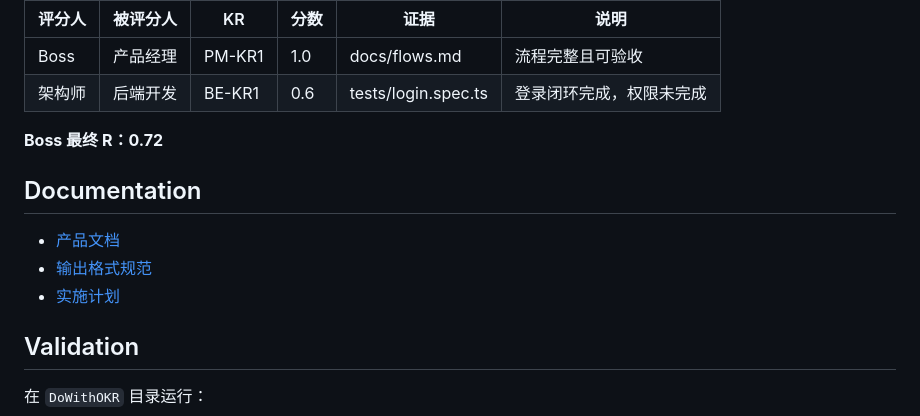
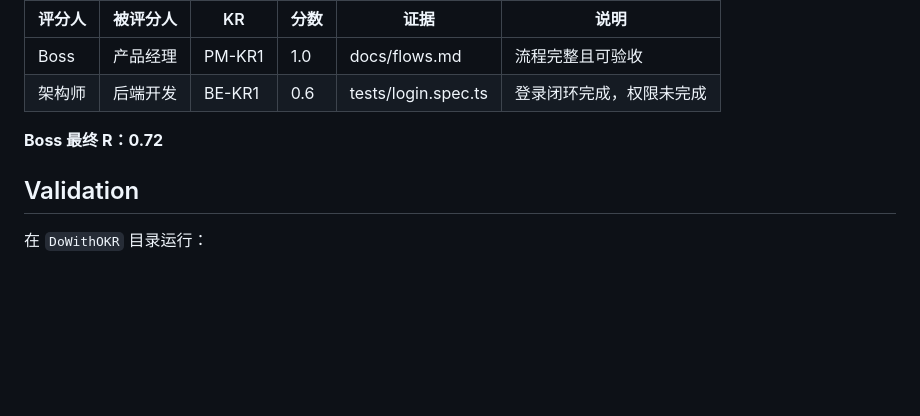
Before and after one commit to chisss/DoWithOKR, a Markdown page: README.md, the part around one of its changes. GitHub-like rendering; blank space fills up the shorter version.

```diff
--- a/README.md
+++ b/README.md
@@ -144,12 +146,6 @@ DoWithOKR，进行 OKR 评分复盘。
 
 **Boss 最终 R：0.72**
 
-## Documentation
-
-- [产品文档](docs/DoWithOKR-product-document.md)
-- [输出格式规范](docs/DoWithOKR-output-format-spec.md)
-- [实施计划](docs/superpowers/plans/2026-04-30-dowithokr-plugin.md)
-
 ## Validation
 
 在 `DoWithOKR` 目录运行：
```
Also changed, not shown: other parts of README.md (+2 -0 lines), README_EN.md (added, +167 -0 lines).
